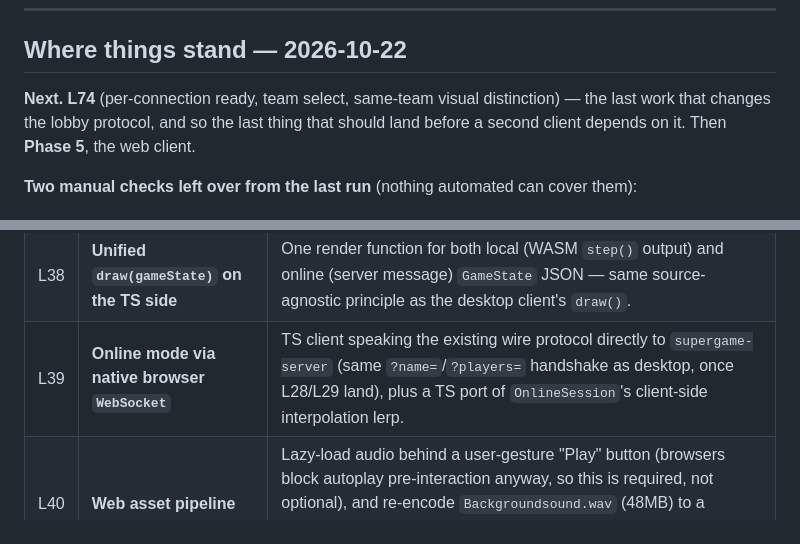
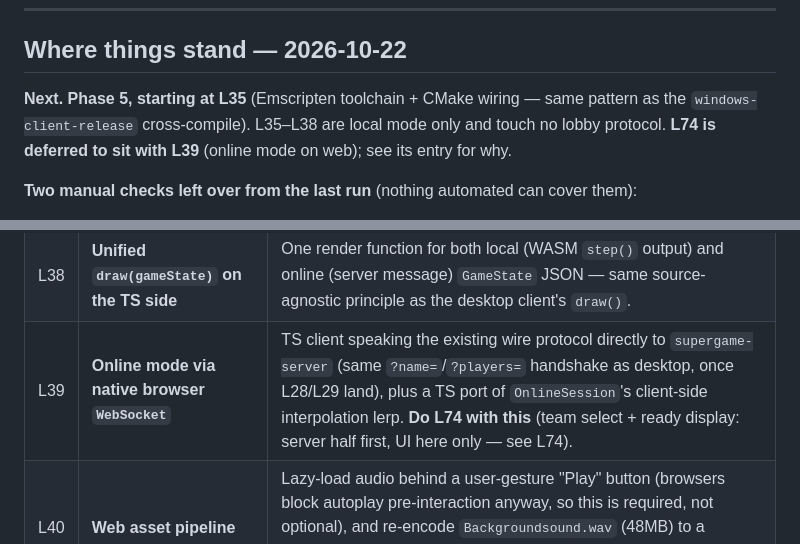
Before and after one commit to LinkNexus/super-game, a Markdown page: ROADMAP.md, 2 parts joined by grey strips. Drawn GitHub-style.

Commit message:
Updated the ROADMAP.

```diff
--- a/ROADMAP.md
+++ b/ROADMAP.md
@@ -14,9 +14,9 @@ entries appear here as one-line stubs so the numbering stays readable.
 
 ## Where things stand — 2026-10-22
 
-**Next.** **L74** (per-connection ready, team select, same-team visual distinction) — the last
-work that changes the lobby protocol, and so the last thing that should land before a second
-client depends on it. Then **Phase 5**, the web client.
+**Next.** **Phase 5, starting at L35** (Emscripten toolchain + CMake wiring — same pattern as
+the `windows-client-release` cross-compile). L35–L38 are local mode only and touch no lobby
+protocol. **L74 is deferred to sit with L39** (online mode on web); see its entry for why.
 
 **Two manual checks left over from the last run** (nothing automated can cover them):
 - Launch `supergame-client.exe` from `windows-client-release` on a real Windows machine (no
@@ -205,7 +205,7 @@ All tasks below are Levy's.
 | L36 | **WASM binding shim (JSON in/out over the wire format)** | Thin C++ layer exposing `GameSim::start()`/`step()` to JS (via Embind), taking a `PlayerInput` JSON string in and returning a `GameState` JSON string out — reusing `messages.h`'s existing `to_json`/`from_json`, no second marshaling scheme invented. |
 | L37 | **`web/frontend/` scaffold** | TS project (Vite or similar) with Canvas2D rendering and keyboard→`PlayerInput` JSON input handling, structured to mirror the input/render split already established in `client/`. |
 | L38 | **Unified `draw(gameState)` on the TS side** | One render function for both local (WASM `step()` output) and online (server message) `GameState` JSON — same source-agnostic principle as the desktop client's `draw()`. |
-| L39 | **Online mode via native browser `WebSocket`** | TS client speaking the existing wire protocol directly to `supergame-server` (same `?name=`/`?players=` handshake as desktop, once L28/L29 land), plus a TS port of `OnlineSession`'s client-side interpolation lerp. |
+| L39 | **Online mode via native browser `WebSocket`** | TS client speaking the existing wire protocol directly to `supergame-server` (same `?name=`/`?players=` handshake as desktop, once L28/L29 land), plus a TS port of `OnlineSession`'s client-side interpolation lerp. **Do L74 with this** (team select + ready display: server half first, UI here only — see L74). |
 | L40 | **Web asset pipeline** | Lazy-load audio behind a user-gesture "Play" button (browsers block autoplay pre-interaction anyway, so this is required, not optional), and re-encode `Backgroundsound.wav` (48MB) to a compressed web-friendly format — bundling the raw wav would make first load brutal. |
 | L41 | **CI: build + deploy the web target** | New GitHub Actions job building the `web-sim` WASM preset + frontend bundle, mirroring the existing cross-compile job pattern — artifact upload/deploy gated to master pushes only, consistent with the rest of the pipeline's storage-conscious triggers. |
 
```
Also changed, not shown: other parts of ROADMAP.md (+1 -1 lines).
